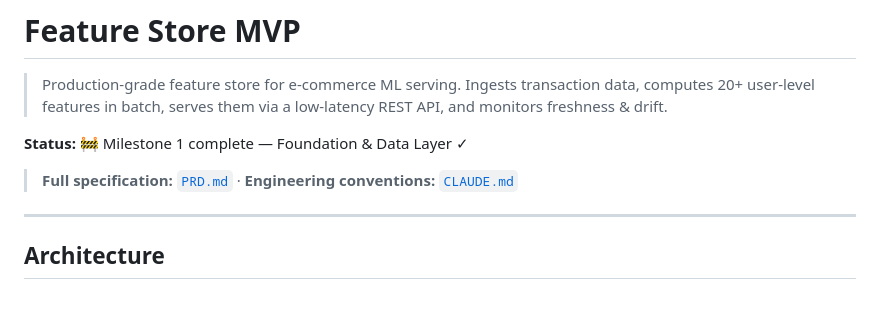
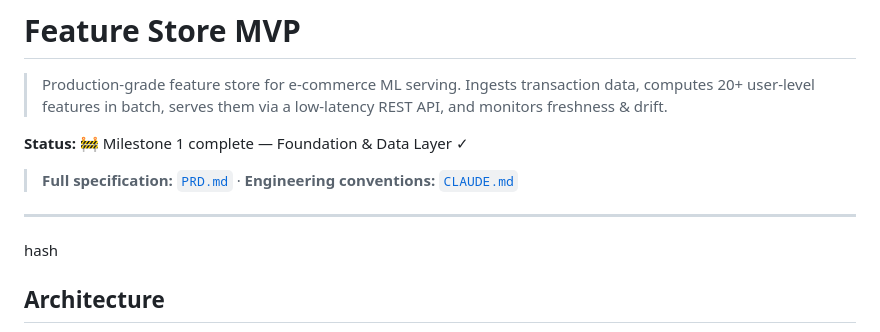
Before and after one commit to ne-he/Feature_shopz, a Markdown page: README.md, the part around the change. Drawn GitHub-style; blank space fills up the shorter version.

Commit message:
updet ridmi

```diff
--- a/README.md
+++ b/README.md
@@ -9,6 +9,7 @@
 > **Full specification:** [`PRD.md`](PRD.md) · **Engineering conventions:** [`CLAUDE.md`](CLAUDE.md)
 
 ---
+hash
 
 ## Architecture
 
```
